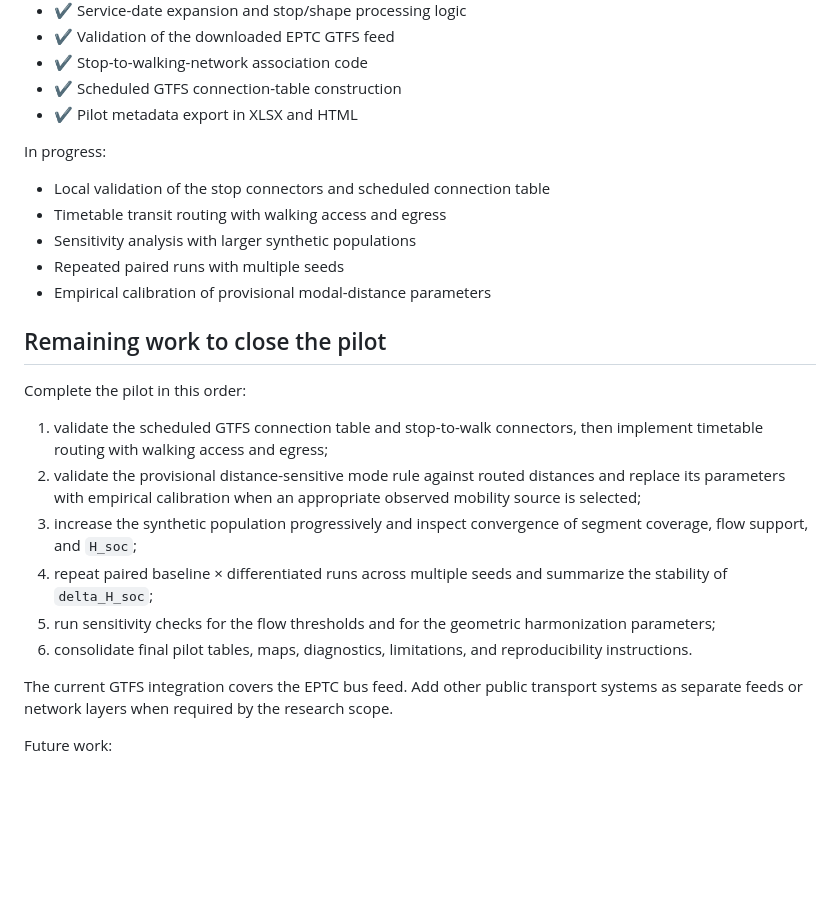
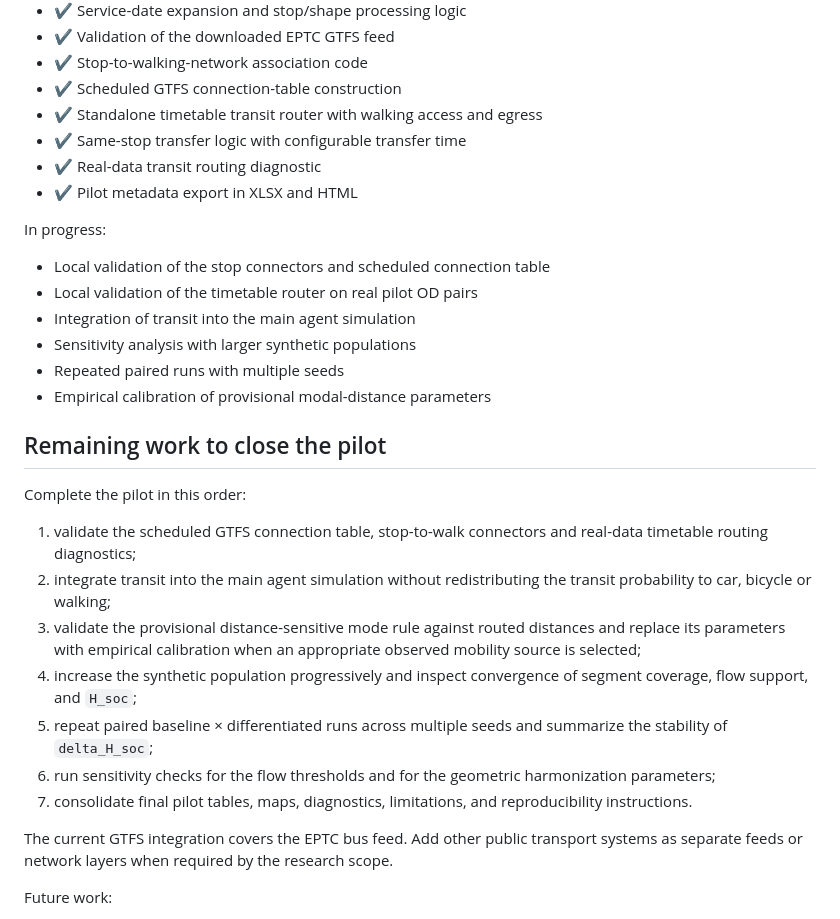
Before and after one commit to S-Behling/EtPilot, a Markdown page: README.md, the part around one of its changes. GitHub-like rendering; blank space fills up the shorter version.

```diff
--- a/README.md
+++ b/README.md
@@ -511,12 +577,16 @@ Current implementation:
 - ✔ Validation of the downloaded EPTC GTFS feed
 - ✔ Stop-to-walking-network association code
 - ✔ Scheduled GTFS connection-table construction
+- ✔ Standalone timetable transit router with walking access and egress
+- ✔ Same-stop transfer logic with configurable transfer time
+- ✔ Real-data transit routing diagnostic
 - ✔ Pilot metadata export in XLSX and HTML
 
 In progress:
 
 - Local validation of the stop connectors and scheduled connection table
-- Timetable transit routing with walking access and egress
+- Local validation of the timetable router on real pilot OD pairs
+- Integration of transit into the main agent simulation
 - Sensitivity analysis with larger synthetic populations
 - Repeated paired runs with multiple seeds
 - Empirical calibration of provisional modal-distance parameters
@@ -525,18 +595,20 @@ In progress:
 
 Complete the pilot in this order:
 
-1. validate the scheduled GTFS connection table and stop-to-walk connectors,
-   then implement timetable routing with walking access and egress;
-2. validate the provisional distance-sensitive mode rule against routed
+1. validate the scheduled GTFS connection table, stop-to-walk connectors and
+   real-data timetable routing diagnostics;
+2. integrate transit into the main agent simulation without redistributing the
+   transit probability to car, bicycle or walking;
+3. validate the provisional distance-sensitive mode rule against routed
    distances and replace its parameters with empirical calibration when an
    appropriate observed mobility source is selected;
-3. increase the synthetic population progressively and inspect convergence of
+4. increase the synthetic population progressively and inspect convergence of
    segment coverage, flow support, and `H_soc`;
-4. repeat paired baseline × differentiated runs across multiple seeds and
+5. repeat paired baseline × differentiated runs across multiple seeds and
    summarize the stability of `delta_H_soc`;
-5. run sensitivity checks for the flow thresholds and for the geometric
+6. run sensitivity checks for the flow thresholds and for the geometric
    harmonization parameters;
-6. consolidate final pilot tables, maps, diagnostics, limitations, and
+7. consolidate final pilot tables, maps, diagnostics, limitations, and
    reproducibility instructions.
 
 The current GTFS integration covers the EPTC bus feed. Add other public
```
Also changed, not shown: other parts of README.md (+66 -0 lines).
